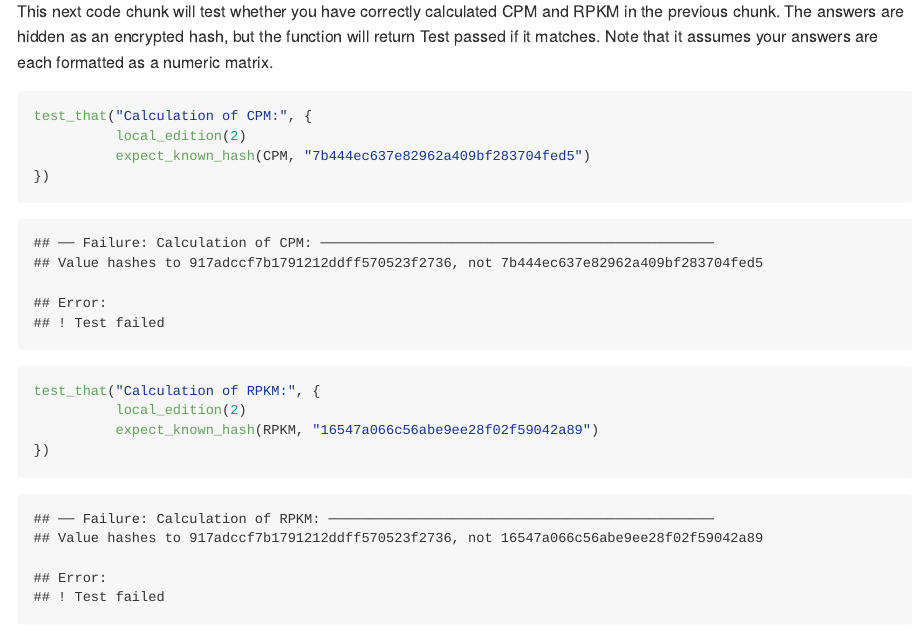
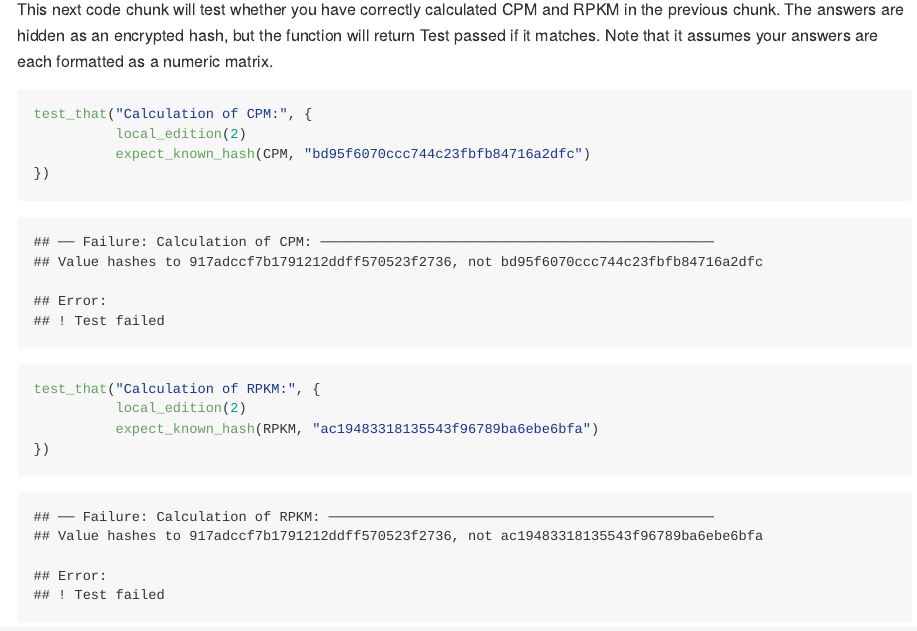
Before and after one commit to STAT540-UBC/seminar-06, an R Markdown document (sm6_RNAseq_preprocessing.Rmd): the page in a window 1100 px wide, from 12510 px down before the commit and from 11780 px down after it, so that both start at the same text. The pictures show the output file sm6_RNAseq_preprocessing.md that the author committed with the source, drawn offline in the style of GitHub.

Commit message:
update hashes for deliverable

````diff
--- a/sm6_RNAseq_preprocessing.Rmd
+++ b/sm6_RNAseq_preprocessing.Rmd
@@ -245,11 +245,11 @@ This next code chunk will test whether you have correctly calculated CPM and RPK
 ```{r, error = TRUE}
 test_that("Calculation of CPM:", {
           local_edition(2)
-          expect_known_hash(CPM, "7b444ec637e82962a409bf283704fed5")
+          expect_known_hash(CPM, "bd95f6070ccc744c23fbfb84716a2dfc")
 })
 
 test_that("Calculation of RPKM:", {
           local_edition(2)
-          expect_known_hash(RPKM, "16547a066c56abe9ee28f02f59042a89")
+          expect_known_hash(RPKM, "ac19483318135543f96789ba6ebe6bfa")
 })
 ```
````
Also changed, not shown: sm6_RNAseq_preprocessing.md, sm6_RNAseq_preprocessing_files/figure-gfm/unnamed-chunk-17-1.png.
